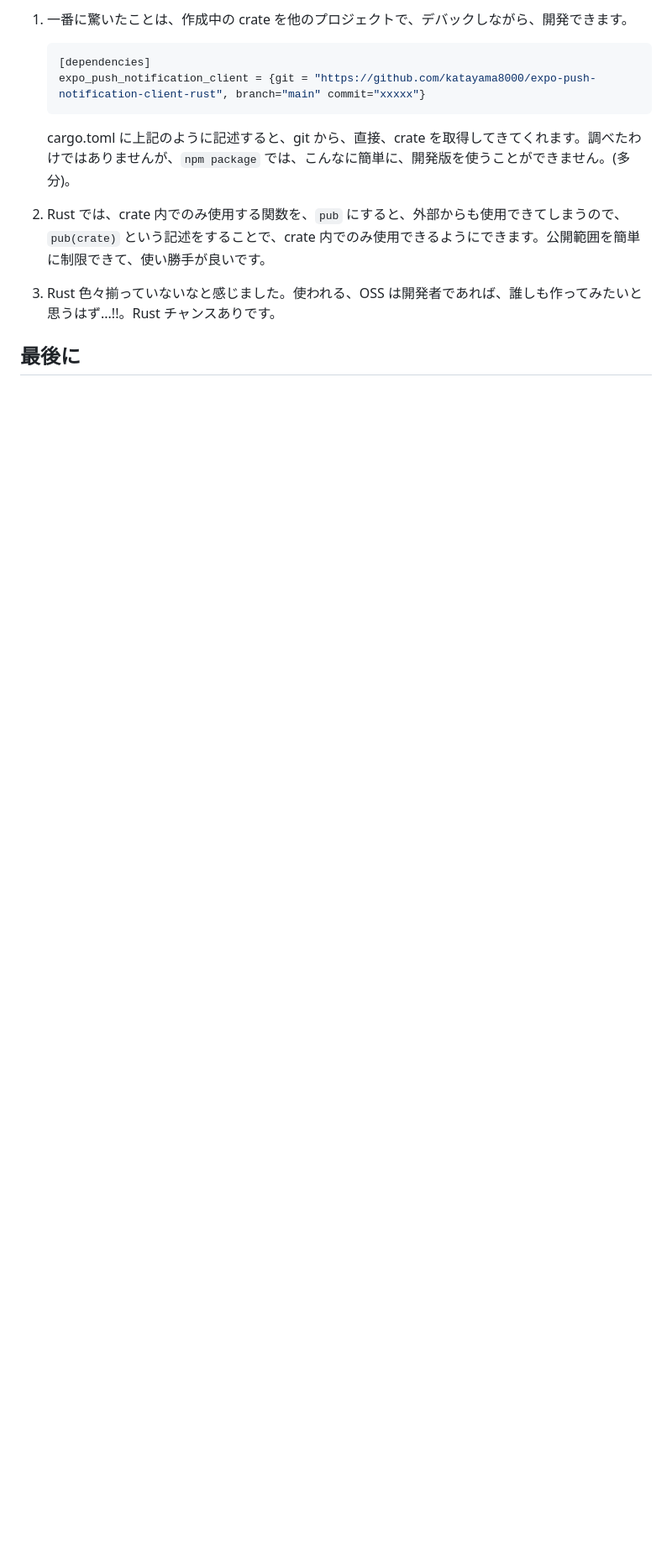
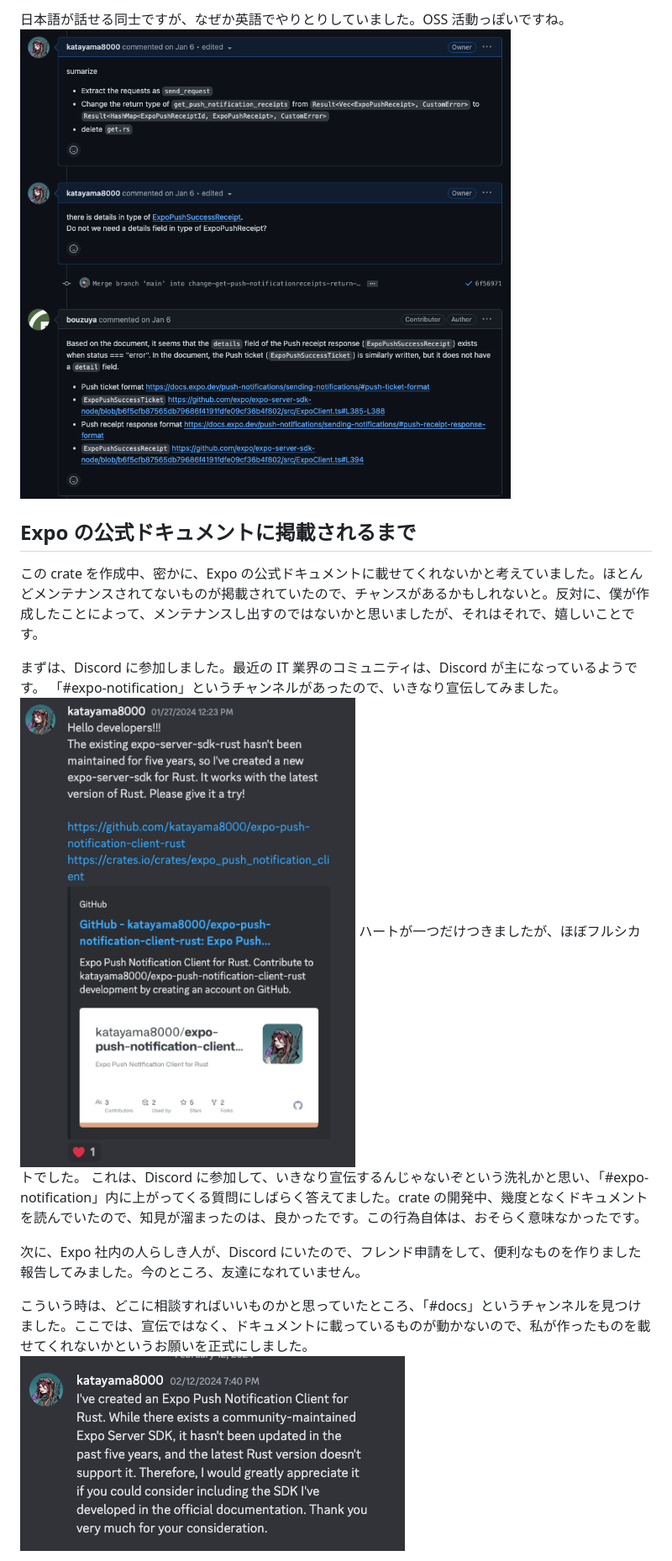
Before and after one commit to katayama8000/zenn.dev, a Markdown page: articles/rust-oss-2f469e14f3.md, the part around one of its changes. Shown at 84% size. GitHub-like rendering; pictures changed too: images/rust-oss/PR.png (added), images/rust-oss/discord1.png (added), images/rust-oss/discord2.png (added); blank space fills up the shorter version.

````diff
--- a/articles/rust-oss-2f469e14f3.md
+++ b/articles/rust-oss-2f469e14f3.md
@@ -44,16 +62,19 @@ expo.get_push_notification_receipts(expo_push_ids).await;
 
-1. 一番に驚いたことは、作成中の crate を他のプロジェクトで、デバックしながら、開発できます。
+日本語が話せる同士ですが、なぜか英語でやりとりしていました。OSS 活動っぽいですね。
+![PR](/images/rust-oss/PR.png)
 
-   ```toml
-   [dependencies]
-   expo_push_notification_client = {git = "https://github.com/katayama8000/expo-push-notification-client-rust", branch="main" commit="xxxxx"}
-   ```
+## Expo の公式ドキュメントに掲載されるまで
 
-   cargo.toml に上記のように記述すると、git から、直接、crate を取得してきてくれます。調べたわけではありませんが、`npm package` では、こんなに簡単に、開発版を使うことができません。(多分)。
+この crate を作成中、密かに、Expo の公式ドキュメントに載せてくれないかと考えていました。ほとんどメンテナンスされてないものが掲載されていたので、チャンスがあるかもしれないと。反対に、僕が作成したことによって、メンテナンスし出すのではないかと思いましたが、それはそれで、嬉しいことです。
 
-2. Rust では、crate 内でのみ使用する関数を、`pub` にすると、外部からも使用できてしまうので、`pub(crate)` という記述をすることで、crate 内でのみ使用できるようにできます。公開範囲を簡単に制限できて、使い勝手が良いです。
+まずは、Discord に参加しました。最近の IT 業界のコミュニティは、Discord が主になっているようです。
+「#expo-notification」というチャンネルがあったので、いきなり宣伝してみました。
+![discord](/images/rust-oss/discord1.png)
+ハートが一つだけつきましたが、ほぼフルシカトでした。
+これは、Discord に参加して、いきなり宣伝するんじゃないぞという洗礼かと思い、「#expo-notification」内に上がってくる質問にしばらく答えてました。crate の開発中、幾度となくドキュメントを読んでいたので、知見が溜まったのは、良かったです。この行為自体は、おそらく意味なかったです。
 
-3. Rust 色々揃っていないなと感じました。使われる、OSS は開発者であれば、誰しも作ってみたいと思うはず...!!。Rust チャンスありです。
+次に、Expo 社内の人らしき人が、Discord にいたので、フレンド申請をして、便利なものを作りました報告してみました。今のところ、友達になれていません。
 
-## 最後に
+こういう時は、どこに相談すればいいものかと思っていたところ、「#docs」というチャンネルを見つけました。ここでは、宣伝ではなく、ドキュメントに載っているものが動かないので、私が作ったものを載せてくれないかというお願いを正式にしました。
+![discord](/images/rust-oss/discord2.png)
 
````
Also changed, not shown: other parts of articles/rust-oss-2f469e14f3.md (+56 -14 lines), articles/rust-ddd-7353b79179.md (+1 -1 lines), images/rust-oss/discord3.png (added), images/rust-oss/discord4.png (added), images/rust-oss/expo-doc.png (added).
